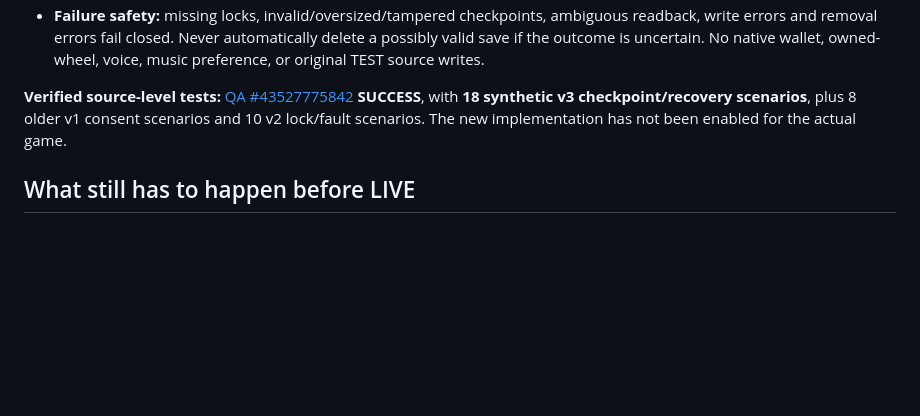
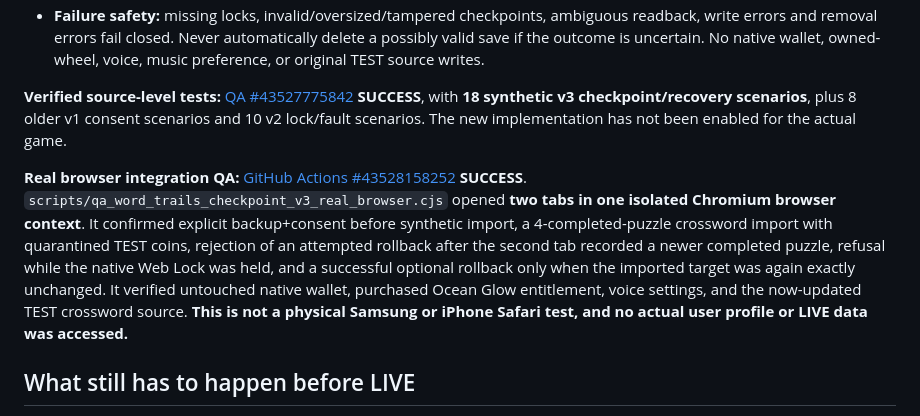
Before and after one commit to basilejoseph325-jpg/Bible-Unfolded-Visual-Lab, a Markdown page: docs/WORD_TRAILS_BACKUP_ROLLBACK_CROSSFORMAT_GATE_2026-11-13.md, the part around the change. GitHub-like rendering; blank space fills up the shorter version.

Commit message:
Record passing native two-tab Chromium Word Trails v3 checkpoint and rollback QA

```diff
--- a/docs/WORD_TRAILS_BACKUP_ROLLBACK_CROSSFORMAT_GATE_2026-11-13.md
+++ b/docs/WORD_TRAILS_BACKUP_ROLLBACK_CROSSFORMAT_GATE_2026-11-13.md
@@ -23,6 +23,8 @@ New **inert** TEST-only module: `experiments/word-trails-recovery-checkpoint-can
 
 **Verified source-level tests:** [QA #43527775842](https://github.com/basilejoseph325-jpg/Bible-Unfolded-Visual-Lab/actions/runs/43527775842) **SUCCESS**, with **18 synthetic v3 checkpoint/recovery scenarios**, plus 8 older v1 consent scenarios and 10 v2 lock/fault scenarios. The new implementation has not been enabled for the actual game.
 
+**Real browser integration QA:** [GitHub Actions #43528158252](https://github.com/basilejoseph325-jpg/Bible-Unfolded-Visual-Lab/actions/runs/43528158252) **SUCCESS**. `scripts/qa_word_trails_checkpoint_v3_real_browser.cjs` opened **two tabs in one isolated Chromium browser context**. It confirmed explicit backup+consent before synthetic import, a 4-completed-puzzle crossword import with quarantined TEST coins, rejection of an attempted rollback after the second tab recorded a newer completed puzzle, refusal while the native Web Lock was held, and a successful optional rollback only when the imported target was again exactly unchanged. It verified untouched native wallet, purchased Ocean Glow entitlement, voice settings, and the now-updated TEST crossword source. **This is not a physical Samsung or iPhone Safari test, and no actual user profile or LIVE data was accessed.**
+
 ## What still has to happen before LIVE
 
 1. **User-facing checkpoint export/download and guarded restore integration:** TEST mock confirmation UI currently uses fake memory and has no v3 file-download and recovery button. Do **not** enable a real-data import or recovery option until this is intentionally designed and tested under native Settings with an explicit player action.
```
